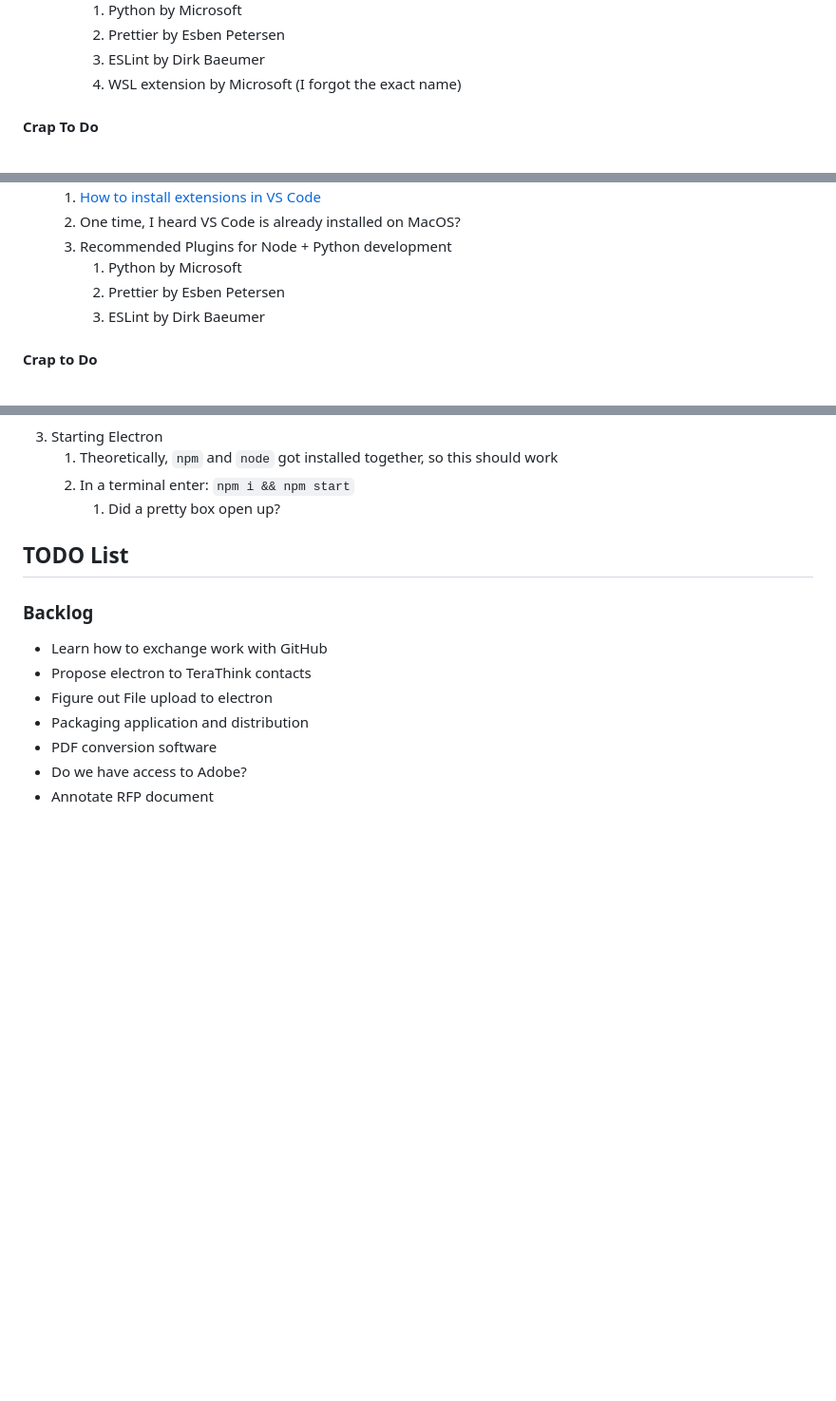
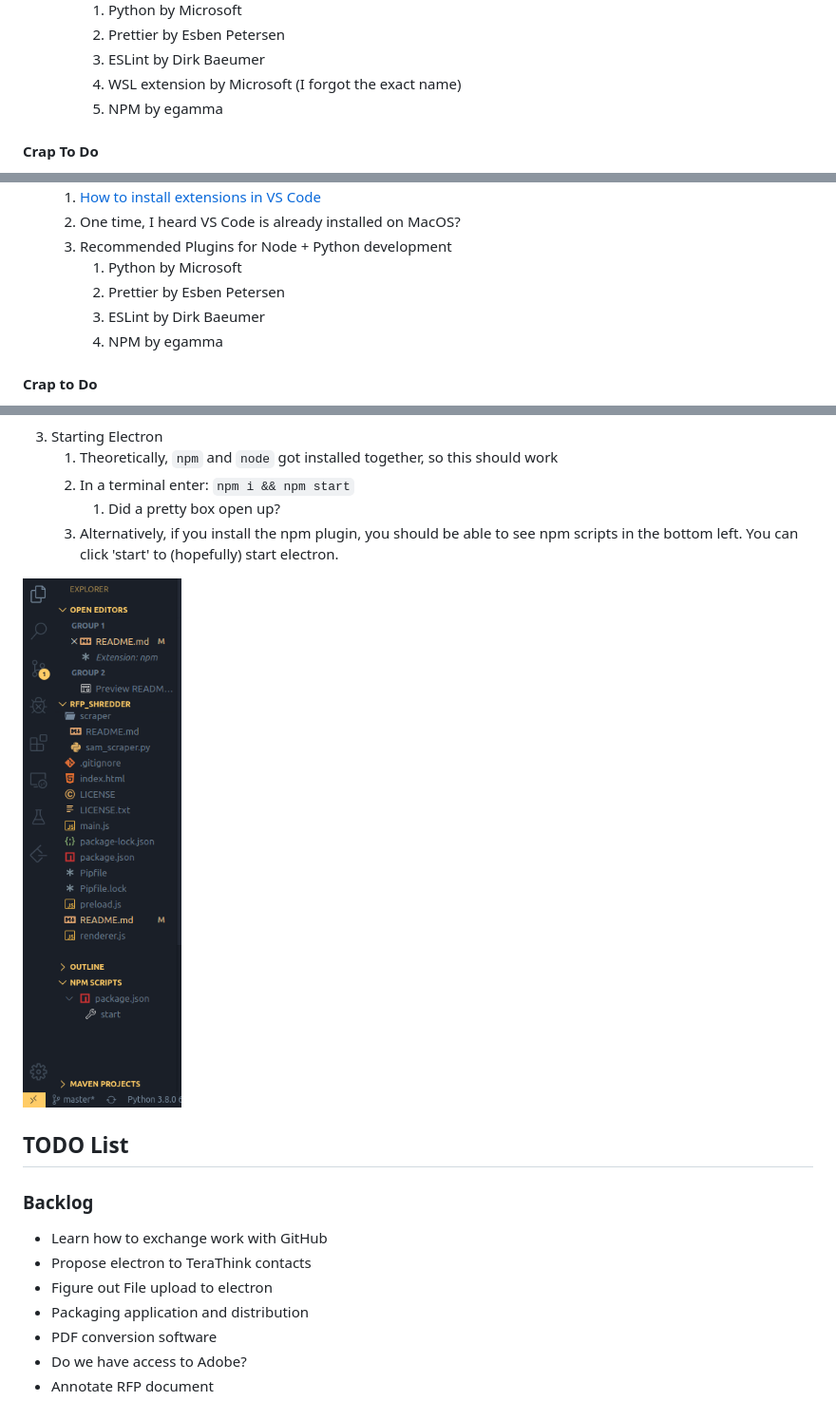
Before and after one commit to Curt-iss/rfp_shredder, a Markdown page: README.md, 3 parts joined by grey strips. Shown: that part at 95% size. GitHub-like rendering; pictures changed too: images/Screenshot_NPM_script.png (added); blank space fills up the shorter version.

Commit message:
added screenshot

```diff
--- a/README.md
+++ b/README.md
@@ -59,6 +59,7 @@ Usage
       2. Prettier by Esben Petersen
       3. ESLint by Dirk Baeumer
       4. WSL extension by Microsoft (I forgot the exact name)
+      5. NPM by egamma
 
 #### Crap To Do
 
@@ -91,6 +92,7 @@ I honestly don't have a Mac, so I'm not 100% sure. These are more general Unix s
       1. Python by Microsoft
       2. Prettier by Esben Petersen
       3. ESLint by Dirk Baeumer
+      4. NPM by egamma
 
 #### Crap to Do
 
@@ -109,6 +111,9 @@ I honestly don't have a Mac, so I'm not 100% sure. These are more general Unix s
    1. Theoretically, `npm` and `node` got installed together, so this should work
    2. In a terminal enter: `npm i && npm start`
       1. Did a pretty box open up?
+   3. Alternatively, if you install the npm plugin, you should be able to see npm scripts in the bottom left. You can click 'start' to (hopefully) start electron.
+
+![Npm Scripts on the lower left](./images/Screenshot_NPM_script.png)
 
 TODO List
 -------------------------------------------------------------------------------
```
